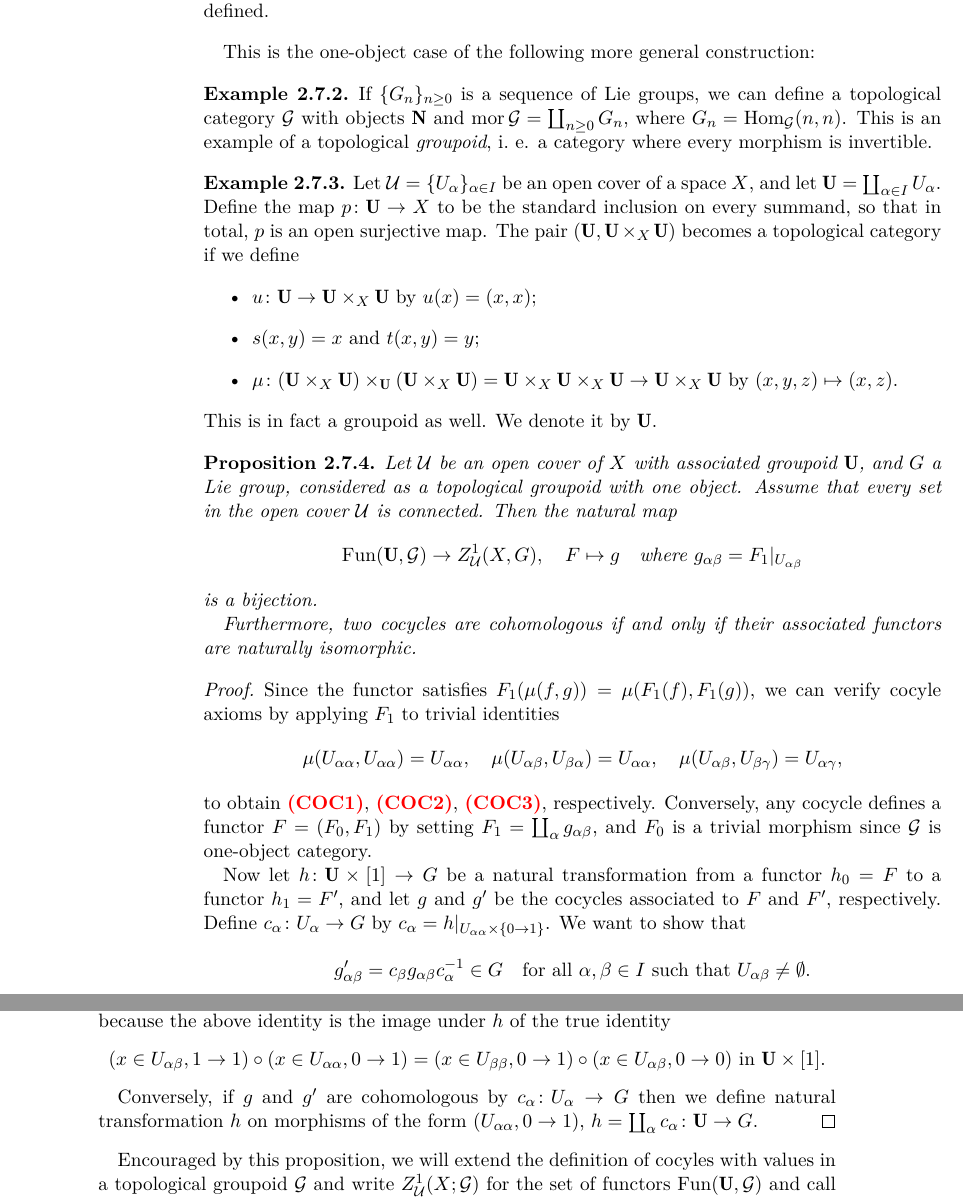
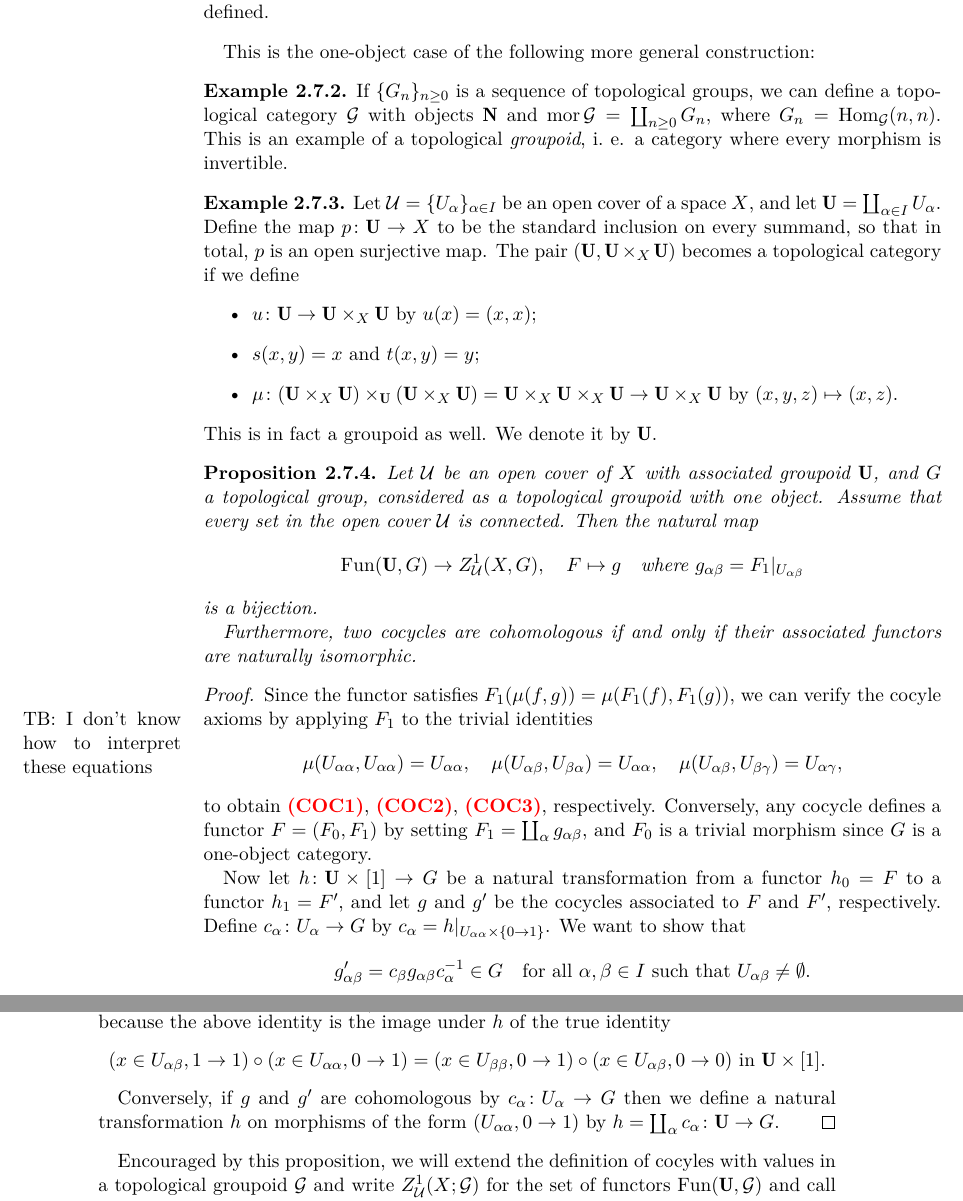
Before and after one commit to tilmanbauer/characteristic-classes, a LaTeX thesis (characteristic-classes.tex): two parts of pages 22 and 23 of 114, joined at a grey line, cut so that both start at the same text. Compiled offline with XeLaTeX.

Commit message:
minor fixes in Chapter 2.7

```diff
--- a/characteristic-classes.tex
+++ b/characteristic-classes.tex
@@ -699,7 +699,7 @@ If $G$ is a Lie group, such as $\GL_n(k)$ for $k=\R$ or $\CC$, then we can consi
 This is the one-object case of the following more general construction:
 
 \begin{example}
-If $\{G_n\}_{n \geq 0}$ is a sequence of Lie groups, we can define a topological category $\mathcal G$ with objects $\N$ and $\mor \mathcal G = \coprod_{n \geq 0} G_n$, where $G_n = \Hom_{\mathcal G}(n,n)$. This is an example of a topological \emph{groupoid}, i.~e. a category where every morphism is invertible.
+If $\{G_n\}_{n \geq 0}$ is a sequence of topological groups, we can define a topological category $\mathcal G$ with objects $\N$ and $\mor \mathcal G = \coprod_{n \geq 0} G_n$, where $G_n = \Hom_{\mathcal G}(n,n)$. This is an example of a topological \emph{groupoid}, i.~e. a category where every morphism is invertible.
 \end{example}
 
 \begin{example} \label{exa:covergroupoid}
@@ -714,21 +714,21 @@ This is in fact a groupoid as well. We denote it by $\mathbf U$.
 \end{example}
 
 \begin{prop} \label{prop:cocyclesasgroupoidmaps}
-Let $\mathcal U$ be an open cover of $X$ with associated groupoid $\mathbf U$, and $G$ a Lie group, considered as a topological groupoid with one object. Assume that every set in the open cover $\mathcal U$ is connected. Then the natural map
-\[
-\Fun(\mathbf U,\mathcal G) \to Z^1_{\mathcal U}(X,G), \quad F \mapsto g \quad \text{where } g_{\alpha\beta} = F_1|_{U_{\alpha\beta}}
+Let $\mathcal U$ be an open cover of $X$ with associated groupoid $\mathbf U$, and $G$ a topological group, considered as a topological groupoid with one object. Assume that every set in the open cover $\mathcal U$ is connected. Then the natural map
+\[
+\Fun(\mathbf U,G) \to Z^1_{\mathcal U}(X,G), \quad F \mapsto g \quad \text{where } g_{\alpha\beta} = F_1|_{U_{\alpha\beta}}
 \]
 is a bijection.
 
 Furthermore, two cocycles are cohomologous if and only if their associated functors are naturally isomorphic.
 \end{prop}
 \begin{proof}
-  Since the functor satisfies $F_1(\mu(f,g)) = \mu(F_1(f),F_1(g))$, we can verify cocyle axioms by applying $F_1$ to trivial identities
+  Since the functor satisfies $F_1(\mu(f,g)) = \mu(F_1(f),F_1(g))$, we can verify the cocyle axioms by applying $F_1$ to the trivial identities \marginpar{TB: I don't know how to interpret these equations}
   \[
       \mu(U_{\alpha\alpha},U_{\alpha\alpha}) = U_{\alpha\alpha},  \quad \mu(U_{\alpha\beta},U_{\beta\alpha}) = U_{\alpha\alpha}, \quad \mu(U_{\alpha\beta},U_{\beta\gamma}) = U_{\alpha\gamma},
   \]
   to obtain \ref{it:coc1}, \ref{it:coc2}, \ref{it:coc3}, respectively.
-  Conversely, any cocycle defines a functor $F=(F_0,F_1$) by setting $F_1=\coprod_{\alpha} g_{\alpha\beta}$, and $F_0$ is a trivial morphism since $\mathcal G$ is one-object category.
+  Conversely, any cocycle defines a functor $F=(F_0,F_1$) by setting $F_1=\coprod_{\alpha} g_{\alpha\beta}$, and $F_0$ is a trivial morphism since $G$ is a one-object category.
 
   Now let $h\colon \mathbf U \times [1] \to G$ be a natural transformation from a functor $h_0=F$ to a functor $h_1=F'$, and let $g$ and $g'$ be the cocycles associated to $F$ and $F'$, respectively. Define $c_\alpha\colon U_\alpha \to G$ by $c_\alpha = h|_{U_{\alpha\alpha} \times \{0\to 1\} }$. We want to show that
 \[
@@ -739,7 +739,7 @@ This can be reformulated as $g'_{\alpha\beta}c_\alpha = c_\beta g_{\alpha\beta}$
 (x \in U_{\alpha\beta},1 \to 1) \circ (x \in U_{\alpha\alpha},0 \to 1) = (x \in U_{\beta\beta},0\to 1) \circ (x \in U_{\alpha\beta},0 \to 0) \text{ in } \mathbf U \times [1].
 \]
 
-Conversely, if $g$ and $g'$ are cohomologous by $c_\alpha\colon U_\alpha \to G$ then we define natural transformation $h$ on morphisms of the form $(U_{\alpha\alpha}, 0 \to 1 )$, $ h= \coprod_{\alpha}c_{\alpha}\colon \mathbf U \to G$.
+Conversely, if $g$ and $g'$ are cohomologous by $c_\alpha\colon U_\alpha \to G$ then we define a natural transformation $h$ on morphisms of the form $(U_{\alpha\alpha}, 0 \to 1 )$ by $ h= \coprod_{\alpha}c_{\alpha}\colon \mathbf U \to G$.
 \end{proof}
 
 Encouraged by this proposition, we will extend the definition of cocyles with values in a topological groupoid $\mathcal G$ and write $Z^1_{\mathcal U}(X;\mathcal G)$ for the set of functors $\Fun(\mathbf U,\mathcal G)$ and call two such cocycles cohomologous if the associated functors are naturally isomorphic. We also write $H^1_{\mathcal U}(X;\mathcal G)$ for the set of cocycles modulo cohomology.
```
Also changed, not shown: characteristic-classes.pdf, 2 other files.
